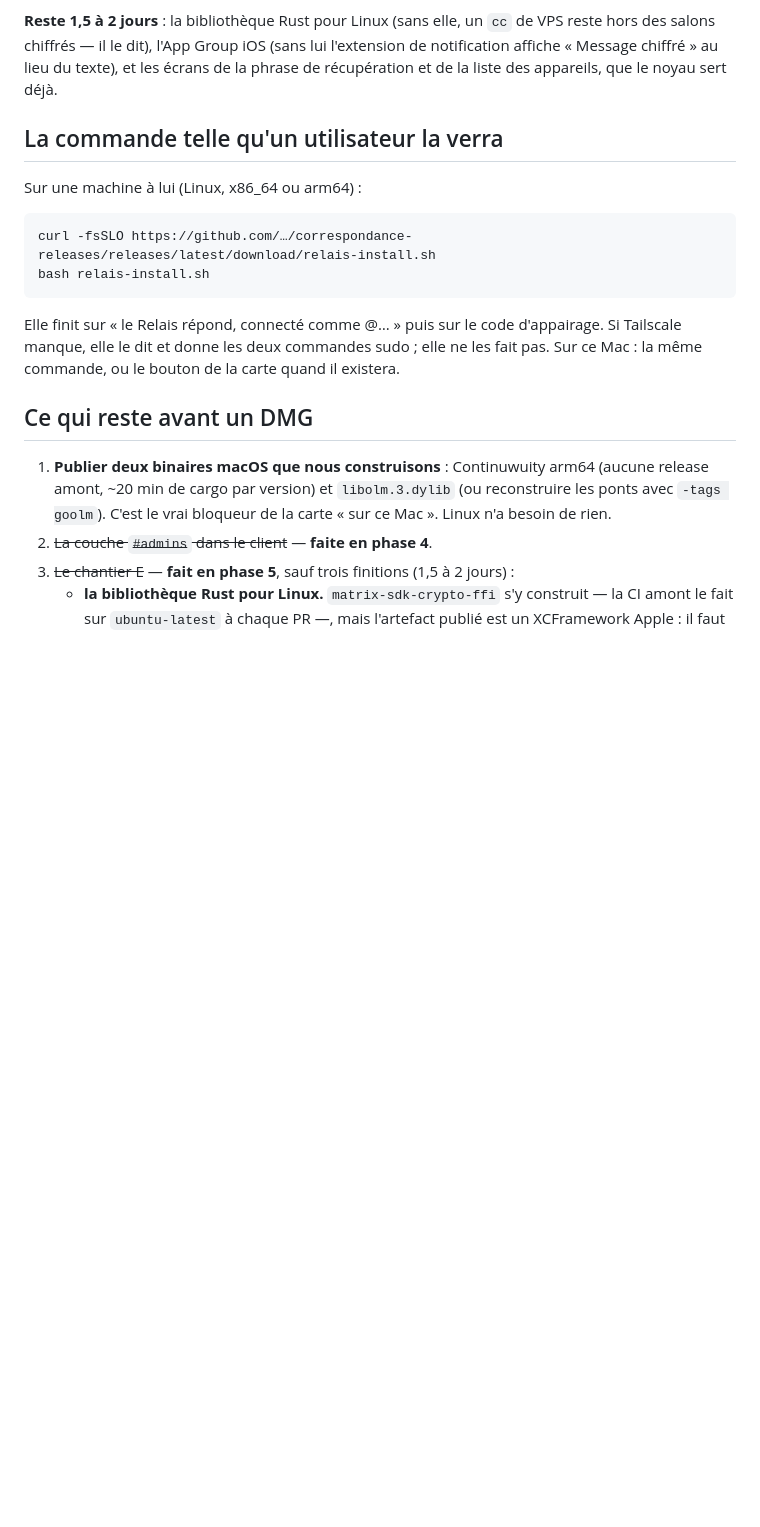
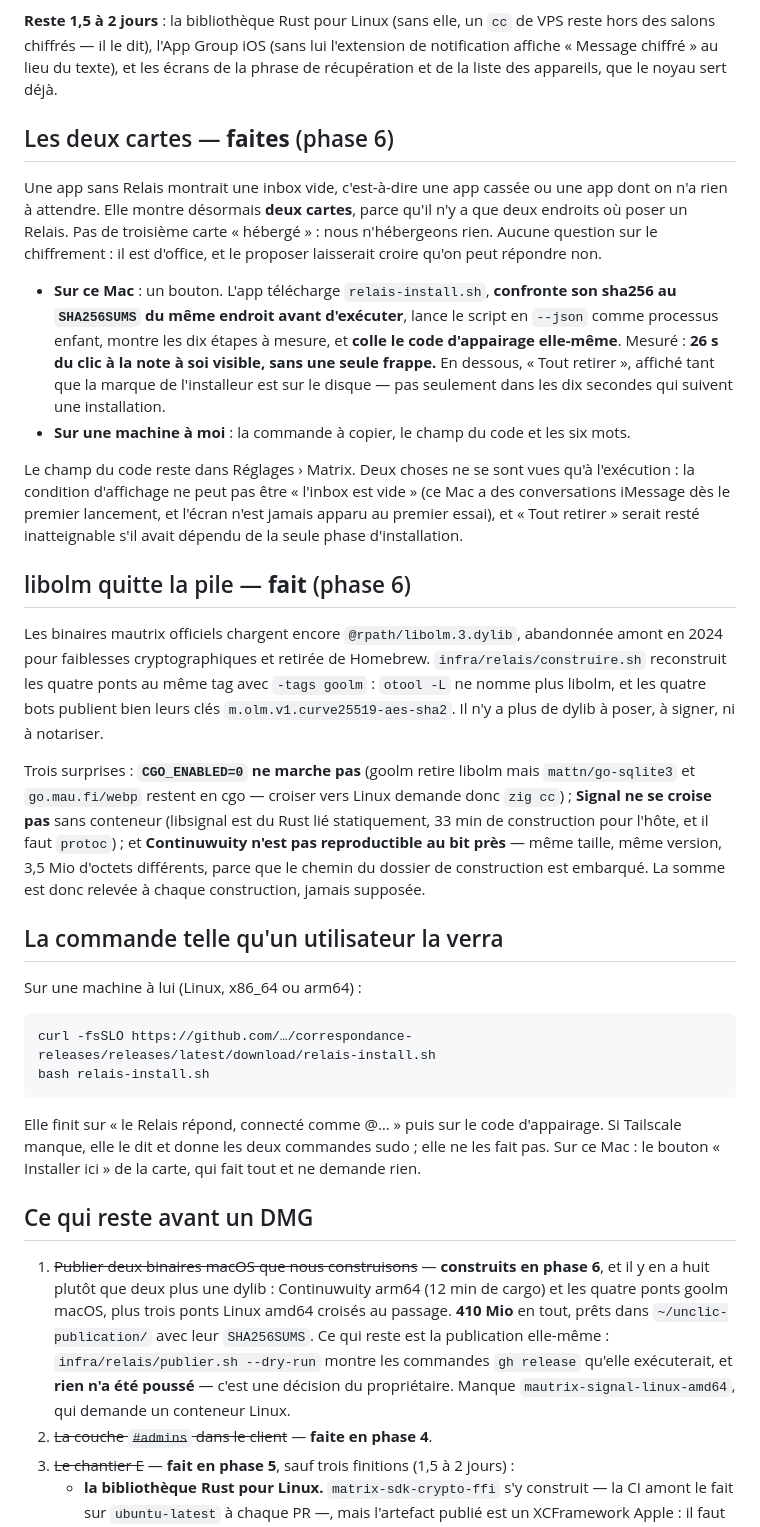
Before and after one commit to menufactory43/correspondance-open, a Markdown page: docs/spike-un-clic/CONCLUSION.md, the part around one of its changes. Drawn GitHub-style; blank space fills up the shorter version.

```diff
--- a/docs/spike-un-clic/CONCLUSION.md
+++ b/docs/spike-un-clic/CONCLUSION.md
@@ -74,6 +74,41 @@ hors des salons chiffrés — il le dit), l'App Group iOS (sans lui l'extension
 affiche « Message chiffré » au lieu du texte), et les écrans de la phrase de récupération et
 de la liste des appareils, que le noyau sert déjà.
 
+## Les deux cartes — **faites** (phase 6)
+
+Une app sans Relais montrait une inbox vide, c'est-à-dire une app cassée ou une app dont on n'a
+rien à attendre. Elle montre désormais **deux cartes**, parce qu'il n'y a que deux endroits où
+poser un Relais. Pas de troisième carte « hébergé » : nous n'hébergeons rien. Aucune question sur
+le chiffrement : il est d'office, et le proposer laisserait croire qu'on peut répondre non.
+
+- **Sur ce Mac** : un bouton. L'app télécharge `relais-install.sh`, **confronte son sha256 au
+  `SHA256SUMS` du même endroit avant d'exécuter**, lance le script en `--json` comme processus
+  enfant, montre les dix étapes à mesure, et **colle le code d'appairage elle-même**. Mesuré :
+  **26 s du clic à la note à soi visible, sans une seule frappe.** En dessous, « Tout retirer »,
+  affiché tant que la marque de l'installeur est sur le disque — pas seulement dans les dix
+  secondes qui suivent une installation.
+- **Sur une machine à moi** : la commande à copier, le champ du code et les six mots.
+
+Le champ du code reste dans Réglages › Matrix. Deux choses ne se sont vues qu'à l'exécution : la
+condition d'affichage ne peut pas être « l'inbox est vide » (ce Mac a des conversations iMessage
+dès le premier lancement, et l'écran n'est jamais apparu au premier essai), et « Tout retirer »
+serait resté inatteignable s'il avait dépendu de la seule phase d'installation.
+
+## libolm quitte la pile — **fait** (phase 6)
+
+Les binaires mautrix officiels chargent encore `@rpath/libolm.3.dylib`, abandonnée amont en 2024
+pour faiblesses cryptographiques et retirée de Homebrew. `infra/relais/construire.sh` reconstruit
+les quatre ponts au même tag avec `-tags goolm` : `otool -L` ne nomme plus libolm, et les quatre
+bots publient bien leurs clés `m.olm.v1.curve25519-aes-sha2`. Il n'y a plus de dylib à poser, à
+signer, ni à notariser.
+
+Trois surprises : **`CGO_ENABLED=0` ne marche pas** (goolm retire libolm mais `mattn/go-sqlite3`
+et `go.mau.fi/webp` restent en cgo — croiser vers Linux demande donc `zig cc`) ; **Signal ne se
+croise pas** sans conteneur (libsignal est du Rust lié statiquement, 33 min de construction pour
+l'hôte, et il faut `protoc`) ; et **Continuwuity n'est pas reproductible au bit près** — même
+taille, même version, 3,5 Mio d'octets différents, parce que le chemin du dossier de construction
+est embarqué. La somme est donc relevée à chaque construction, jamais supposée.
+
 ## La commande telle qu'un utilisateur la verra
 
 Sur une machine à lui (Linux, x86_64 ou arm64) :
@@ -85,13 +120,17 @@ bash relais-install.sh
 
 Elle finit sur « le Relais répond, connecté comme @… » puis sur le code d'appairage. Si
 Tailscale manque, elle le dit et donne les deux commandes sudo ; elle ne les fait pas.
-Sur ce Mac : la même commande, ou le bouton de la carte quand il existera.
+Sur ce Mac : le bouton « Installer ici » de la carte, qui fait tout et ne demande rien.
 
 ## Ce qui reste avant un DMG
 
-1. **Publier deux binaires macOS que nous construisons** : Continuwuity arm64 (aucune release
-   amont, ~20 min de cargo par version) et `libolm.3.dylib` (ou reconstruire les ponts avec
-   `-tags goolm`). C'est le vrai bloqueur de la carte « sur ce Mac ». Linux n'a besoin de rien.
+1. ~~Publier deux binaires macOS que nous construisons~~ — **construits en phase 6**, et il y en
+   a huit plutôt que deux plus une dylib : Continuwuity arm64 (12 min de cargo) et les quatre
+   ponts goolm macOS, plus trois ponts Linux amd64 croisés au passage. **410 Mio** en tout, prêts
+   dans `~/unclic-publication/` avec leur `SHA256SUMS`. Ce qui reste est la publication
+   elle-même : `infra/relais/publier.sh --dry-run` montre les commandes `gh release` qu'elle
+   exécuterait, et **rien n'a été poussé** — c'est une décision du propriétaire. Manque
+   `mautrix-signal-linux-amd64`, qui demande un conteneur Linux.
 2. ~~La couche `#admins` dans le client~~ — **faite en phase 4**.
 3. ~~Le chantier E~~ — **fait en phase 5**, sauf trois finitions (1,5 à 2 jours) :
    - **la bibliothèque Rust pour Linux.** `matrix-sdk-crypto-ffi` s'y construit — la CI amont
```
Also changed, not shown: other parts of docs/spike-un-clic/CONCLUSION.md (+17 -10 lines), docs/spike-un-clic/PLAN.md (+1 -1 lines), docs/spike-un-clic/phase-6.md (added, +462 -0 lines).
